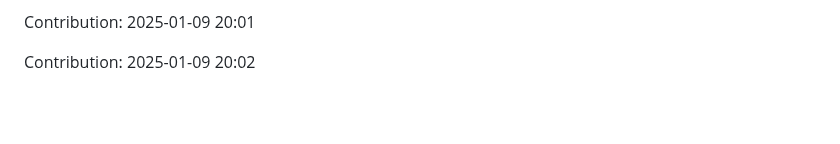
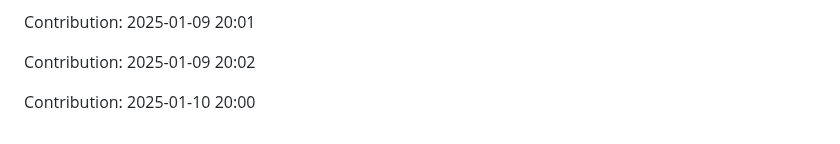
Before and after one commit to sohamgoswami07/AI-Tic-Tac-Toe, a Markdown page: README.md, the part around the change. GitHub-like rendering; blank space fills up the shorter version.

Commit message:
"Contribution: 2025-01-10 20:00"

```diff
--- a/README.md
+++ b/README.md
@@ -391,3 +391,5 @@ Contribution: 2025-01-09 20:00
 Contribution: 2025-01-09 20:01
 
 Contribution: 2025-01-09 20:02
+
+Contribution: 2025-01-10 20:00
```
